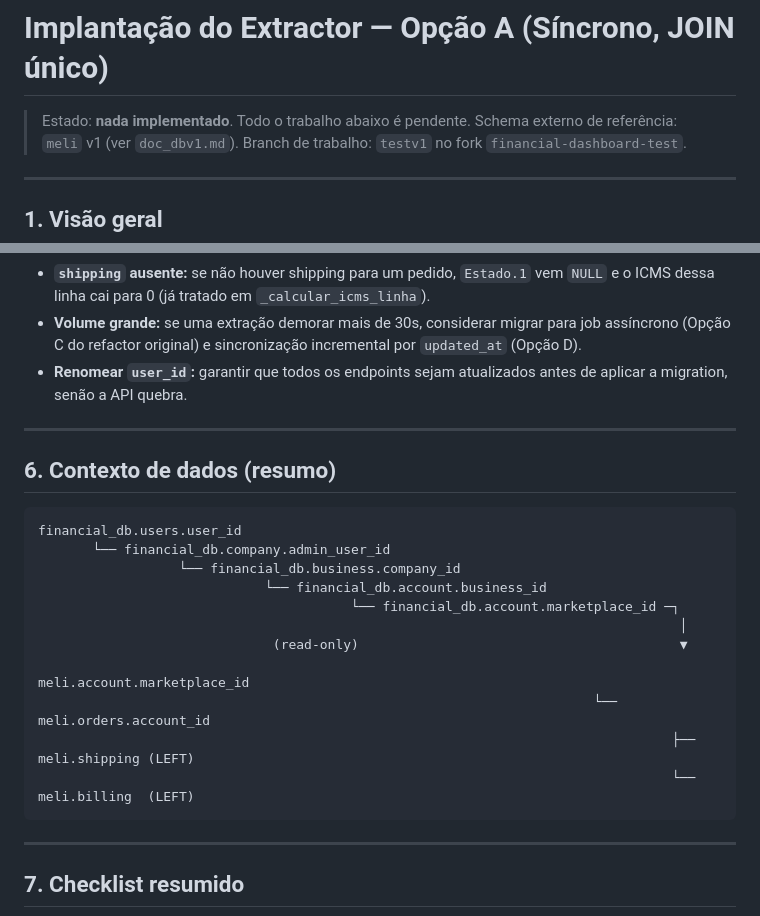
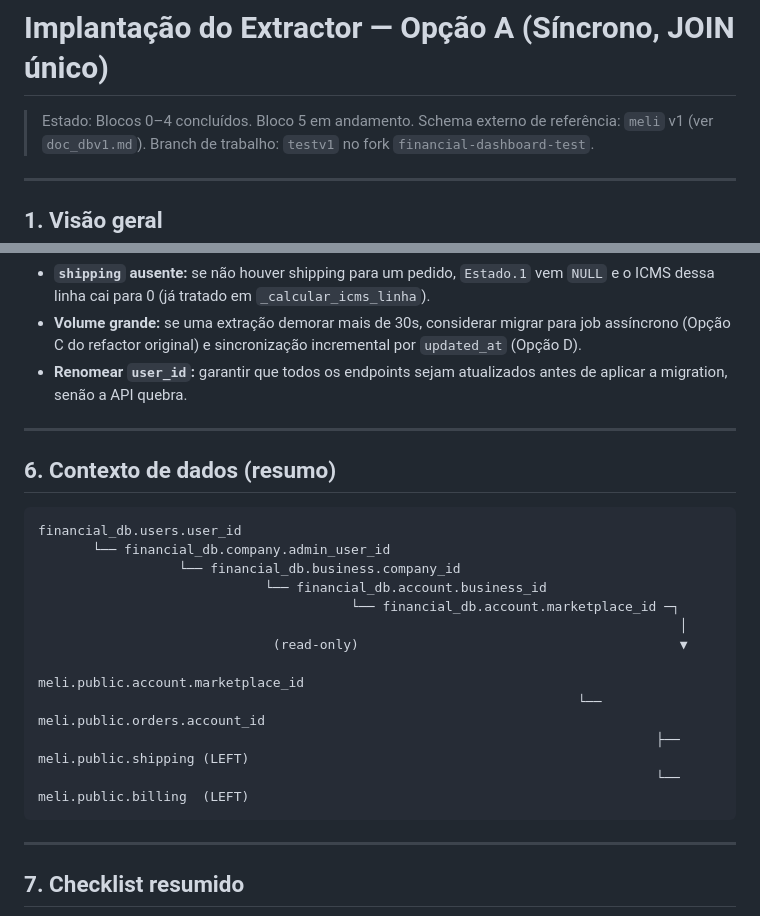
Before and after one commit to Reni-amorim/financial-dashboard-dbv1, a Markdown page: DOC_TEST_IMPORT_v1.md, 2 parts joined by grey strips. GitHub-like rendering.

````diff
--- a/DOC_TEST_IMPORT_v1.md
+++ b/DOC_TEST_IMPORT_v1.md
@@ -1,6 +1,6 @@
 # Implantação do Extractor — Opção A (Síncrono, JOIN único)
 
-> Estado: **nada implementado**. Todo o trabalho abaixo é pendente.
+> Estado: Blocos 0–4 concluídos. Bloco 5 em andamento.
 > Schema externo de referência: `meli` v1 (ver `doc_dbv1.md`).
 > Branch de trabalho: `testv1` no fork `financial-dashboard-test`.
 
@@ -470,6 +448,7 @@ def atualizar_faturamento(
 - **`shipping` ausente:** se não houver shipping para um pedido, `Estado.1` vem `NULL` e o ICMS dessa linha cai para 0 (já tratado em `_calcular_icms_linha`).
 - **Volume grande:** se uma extração demorar mais de 30s, considerar migrar para job assíncrono (Opção C do refactor original) e sincronização incremental por `updated_at` (Opção D).
 - **Renomear `user_id`:** garantir que todos os endpoints sejam atualizados antes de aplicar a migration, senão a API quebra.
+
 ---
 
 ## 6. Contexto de dados (resumo)
@@ -482,10 +461,10 @@ financial_db.users.user_id
                                         └── financial_db.account.marketplace_id ─┐
                                                                                   │
                               (read-only)                                         ▼
-                                                                meli.account.marketplace_id
-                                                                       └── meli.orders.account_id
-                                                                                 ├── meli.shipping (LEFT)
-                                                                                 └── meli.billing  (LEFT)
+                                                              meli.public.account.marketplace_id
+                                                                     └── meli.public.orders.account_id
+                                                                               ├── meli.public.shipping (LEFT)
+                                                                               └── meli.public.billing  (LEFT)
 ```
 
 ---
````
Also changed, not shown: other parts of DOC_TEST_IMPORT_v1.md (+13 -35 lines).
